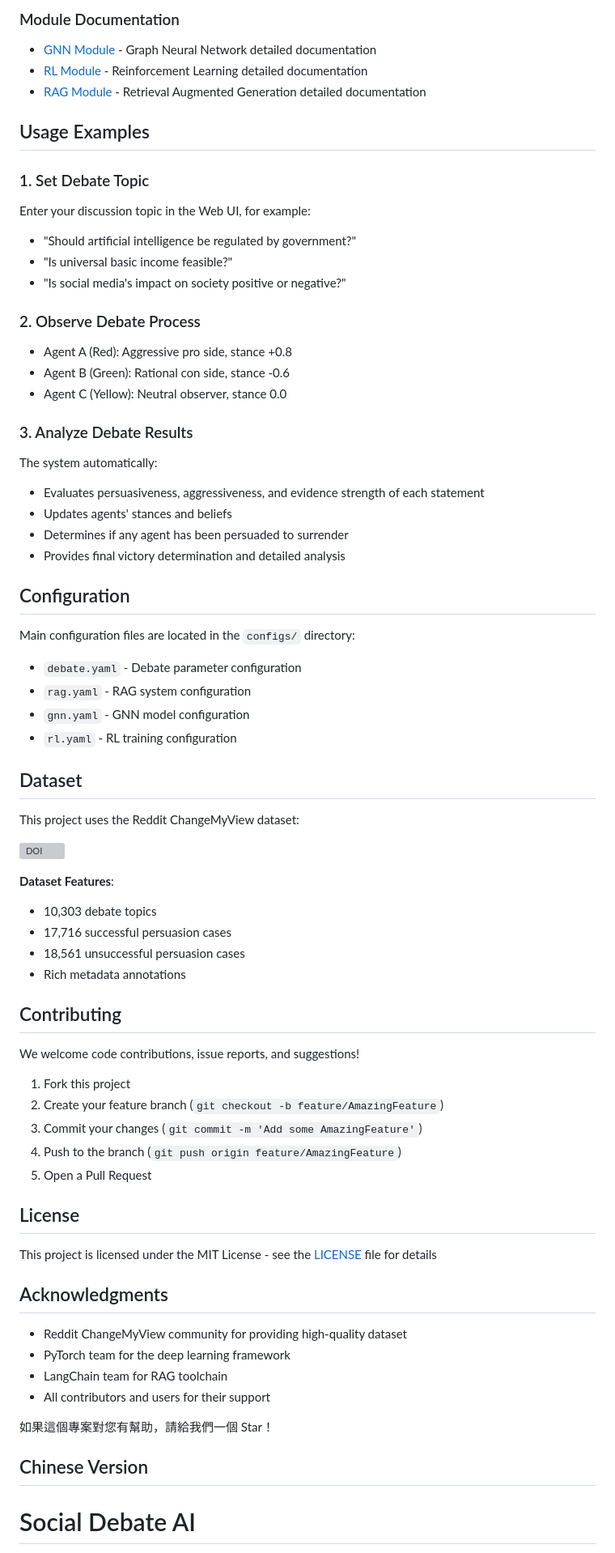
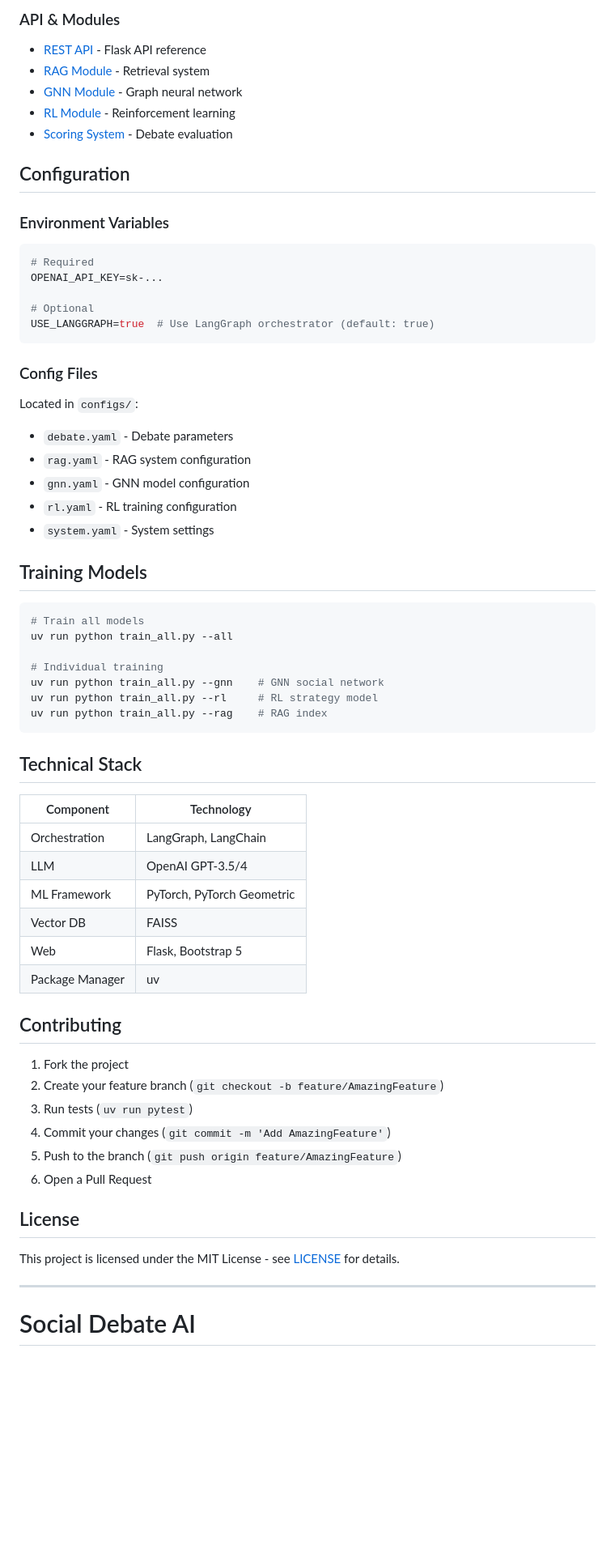
Before and after one commit to AluminumShark/Social-Debate-AI, a Markdown page: README.md, the part around the change printed below. Shown: that part at 81% size. Rendered like a GitHub page; blank space fills up the shorter version; grey boxes are pictures that could not be loaded.

````diff
--- a/README.md
+++ b/README.md
@@ -193,75 +172,71 @@ Social_Debate_AI/
 
-### Module Documentation
-- [GNN Module](docs/GNN_MODULE.md) - Graph Neural Network detailed documentation
-- [RL Module](docs/RL_MODULE.md) - Reinforcement Learning detailed documentation
-- [RAG Module](docs/RAG_MODULE.md) - Retrieval Augmented Generation detailed documentation
-
-## Usage Examples
-
-### 1. Set Debate Topic
-Enter your discussion topic in the Web UI, for example:
-- "Should artificial intelligence be regulated by government?"
-- "Is universal basic income feasible?"
-- "Is social media's impact on society positive or negative?"
-
-### 2. Observe Debate Process
-- Agent A (Red): Aggressive pro side, stance +0.8
-- Agent B (Green): Rational con side, stance -0.6
-- Agent C (Yellow): Neutral observer, stance 0.0
-
-### 3. Analyze Debate Results
-The system automatically:
-- Evaluates persuasiveness, aggressiveness, and evidence strength of each statement
-- Updates agents' stances and beliefs
-- Determines if any agent has been persuaded to surrender
-- Provides final victory determination and detailed analysis
+### API & Modules
+- [REST API](docs/api/REST_API.md) - Flask API reference
+- [RAG Module](docs/modules/RAG.md) - Retrieval system
+- [GNN Module](docs/modules/GNN.md) - Graph neural network
+- [RL Module](docs/modules/RL.md) - Reinforcement learning
+- [Scoring System](docs/modules/SCORING.md) - Debate evaluation
 
 ## Configuration
 
-Main configuration files are located in the `configs/` directory:
+### Environment Variables
 
-- `debate.yaml` - Debate parameter configuration
+```bash
+# Required
+OPENAI_API_KEY=sk-...
+
+# Optional
+USE_LANGGRAPH=true  # Use LangGraph orchestrator (default: true)
+```
+
+### Config Files
+
+Located in `configs/`:
+- `debate.yaml` - Debate parameters
 - `rag.yaml` - RAG system configuration
 - `gnn.yaml` - GNN model configuration
 - `rl.yaml` - RL training configuration
+- `system.yaml` - System settings
 
-## Dataset
+## Training Models
 
-This project uses the Reddit ChangeMyView dataset:
+```bash
+# Train all models
+uv run python train_all.py --all
 
-[![DOI](https://zenodo.org/badge/DOI/10.5281/zenodo.3778297.svg)](https://doi.org/10.5281/zenodo.3778297)
+# Individual training
+uv run python train_all.py --gnn    # GNN social network
+uv run python train_all.py --rl     # RL strategy model
+uv run python train_all.py --rag    # RAG index
+```
 
-**Dataset Features**:
-- 10,303 debate topics
-- 17,716 successful persuasion cases
-- 18,561 unsuccessful persuasion cases
-- Rich metadata annotations
+## Technical Stack
+
+| Component | Technology |
+|-----------|------------|
+| Orchestration | LangGraph, LangChain |
+| LLM | OpenAI GPT-3.5/4 |
+| ML Framework | PyTorch, PyTorch Geometric |
+| Vector DB | FAISS |
+| Web | Flask, Bootstrap 5 |
+| Package Manager | uv |
 
 ## Contributing
 
-We welcome code contributions, issue reports, and suggestions!
-
-1. Fork this project
+1. Fork the project
 2. Create your feature branch (`git checkout -b feature/AmazingFeature`)
-3. Commit your changes (`git commit -m 'Add some AmazingFeature'`)
-4. Push to the branch (`git push origin feature/AmazingFeature`)
-5. Open a Pull Request
+3. Run tests (`uv run pytest`)
+4. Commit your changes (`git commit -m 'Add AmazingFeature'`)
+5. Push to the branch (`git push origin feature/AmazingFeature`)
+6. Open a Pull Request
 
 ## License
 
-This project is licensed under the MIT License - see the [LICENSE](LICENSE) file for details
+This project is licensed under the MIT License - see [LICENSE](LICENSE) for details.
 
-## Acknowledgments
+---
 
-- Reddit ChangeMyView community for providing high-quality dataset
-- PyTorch team for the deep learning framework
-- LangChain team for RAG toolchain
-- All contributors and users for their support
-
-如果這個專案對您有幫助，請給我們一個 Star！
-
-## Chinese Version
-
+<a name="chinese-version"></a>
 # Social Debate AI
 
 *[English](#social-debate-ai) | 中文*
````
Also changed, not shown: other parts of README.md (+206 -355 lines).
